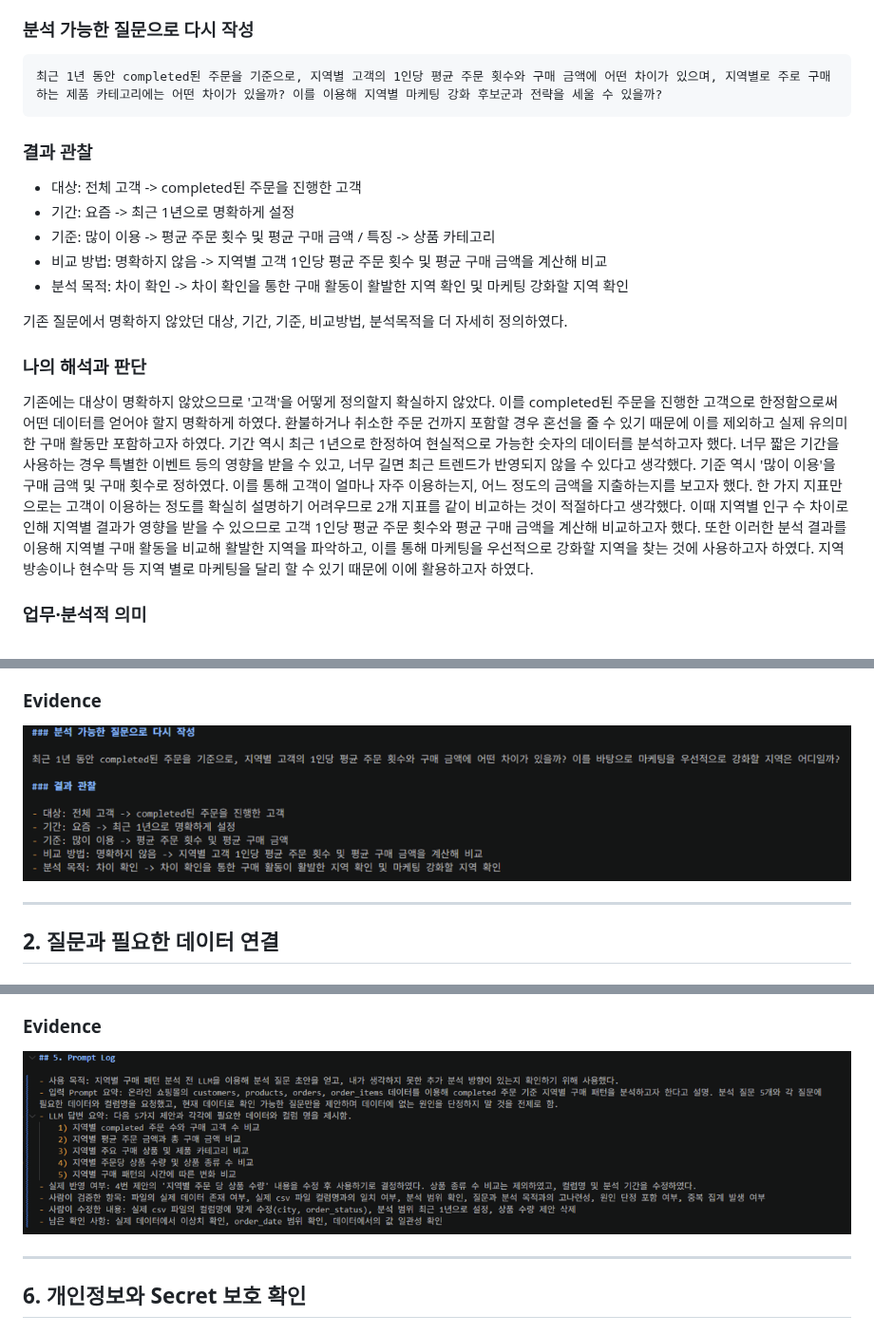
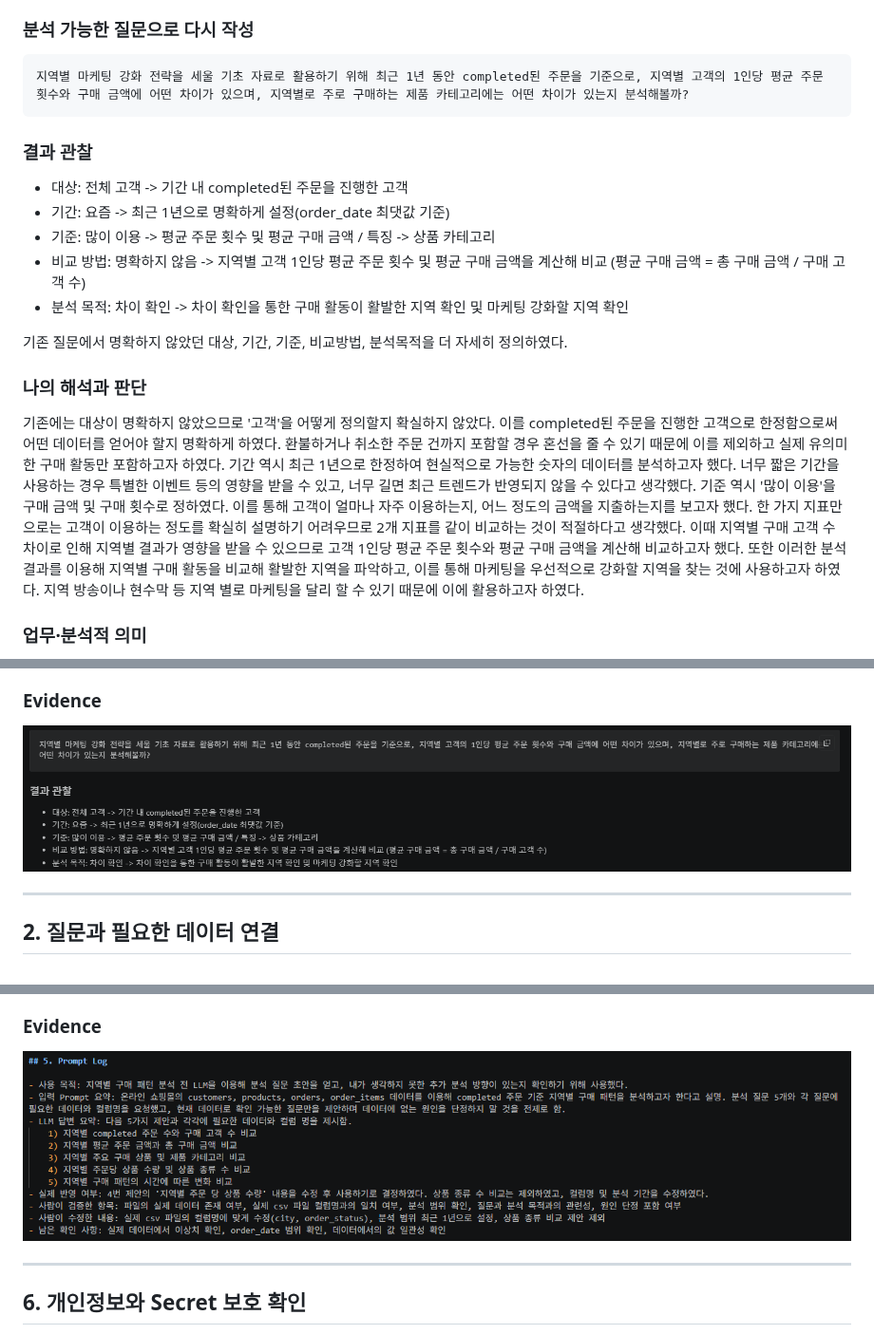
Before and after one commit to song-03/llm-data-analysis-study, a Markdown page: chapter01/chapter01.md, 3 parts joined by grey strips. Shown at 95% size. GitHub-like rendering; pictures changed too: chapter01/images/step01_question.png, chapter01/images/step05_prompt_log.png.

Commit message:
chapter01 data analysis

````diff
--- a/chapter01/chapter01.md
+++ b/chapter01/chapter01.md
@@ -33,14 +33,14 @@ https://github.com/song-03/llm-data-analysis-study/blob/main/chapter01/chapter01
 
 ### 분석 가능한 질문으로 다시 작성
 ```text
-최근 1년 동안 completed된 주문을 기준으로, 지역별 고객의 1인당 평균 주문 횟수와 구매 금액에 어떤 차이가 있으며, 지역별로 주로 구매하는 제품 카테고리에는 어떤 차이가 있을까? 이를 이용해 지역별 마케팅 강화 후보군과 전략을 세울 수 있을까?
+지역별 마케팅 강화 전략을 세울 기초 자료로 활용하기 위해 최근 1년 동안 completed된 주문을 기준으로, 지역별 고객의 1인당 평균 주문 횟수와 구매 금액에 어떤 차이가 있으며, 지역별로 주로 구매하는 제품 카테고리에는 어떤 차이가 있는지 분석해볼까?
 ```
 ### 결과 관찰
 
-- 대상: 전체 고객 -> completed된 주문을 진행한 고객
-- 기간: 요즘 -> 최근 1년으로 명확하게 설정
+- 대상: 전체 고객 -> 기간 내 completed된 주문을 진행한 고객
+- 기간: 요즘 -> 최근 1년으로 명확하게 설정(order_date 최댓값 기준)
 - 기준: 많이 이용 -> 평균 주문 횟수 및 평균 구매 금액 / 특징 -> 상품 카테고리
-- 비교 방법: 명확하지 않음 -> 지역별 고객 1인당 평균 주문 횟수 및 평균 구매 금액을 계산해 비교
+- 비교 방법: 명확하지 않음 -> 지역별 고객 1인당 평균 주문 횟수 및 평균 구매 금액을 계산해 비교 (평균 구매 금액 = 총 구매 금액 / 구매 고객 수)
 - 분석 목적: 차이 확인 -> 차이 확인을 통한 구매 활동이 활발한 지역 확인 및 마케팅 강화할 지역 확인
 
 기존 질문에서 명확하지 않았던 대상, 기간, 기준, 비교방법, 분석목적을 더 자세히 정의하였다.
@@ -49,7 +49,7 @@ https://github.com/song-03/llm-data-analysis-study/blob/main/chapter01/chapter01
 
 기존에는 대상이 명확하지 않았으므로 '고객'을 어떻게 정의할지 확실하지 않았다. 이를 completed된 주문을 진행한 고객으로 한정함으로써 어떤 데이터를 얻어야 할지 명확하게 하였다.  환불하거나 취소한 주문 건까지 포함할 경우 혼선을 줄 수 있기 때문에 이를 제외하고 실제 유의미한 구매 활동만 포함하고자 하였다.
 기간 역시 최근 1년으로 한정하여 현실적으로 가능한 숫자의 데이터를 분석하고자 했다. 너무 짧은 기간을 사용하는 경우 특별한 이벤트 등의 영향을 받을 수 있고, 너무 길면 최근 트렌드가 반영되지 않을 수 있다고 생각했다.
-기준 역시 '많이 이용'을 구매 금액 및 구매 횟수로 정하였다. 이를 통해 고객이 얼마나 자주 이용하는지, 어느 정도의 금액을 지출하는지를 보고자 했다. 한 가지 지표만으로는 고객이 이용하는 정도를 확실히 설명하기 어려우므로 2개 지표를 같이 비교하는 것이 적절하다고 생각했다. 이때 지역별 인구 수 차이로 인해 지역별 결과가 영향을 받을 수 있으므로 고객 1인당 평균 주문 횟수와 평균 구매 금액을 계산해 비교하고자 했다.
+기준 역시 '많이 이용'을 구매 금액 및 구매 횟수로 정하였다. 이를 통해 고객이 얼마나 자주 이용하는지, 어느 정도의 금액을 지출하는지를 보고자 했다. 한 가지 지표만으로는 고객이 이용하는 정도를 확실히 설명하기 어려우므로 2개 지표를 같이 비교하는 것이 적절하다고 생각했다. 이때 지역별 구매 고객 수 차이로 인해 지역별 결과가 영향을 받을 수 있으므로 고객 1인당 평균 주문 횟수와 평균 구매 금액을 계산해 비교하고자 했다.
 또한 이러한 분석 결과를 이용해 지역별 구매 활동을 비교해 활발한 지역을 파악하고, 이를 통해 마케팅을 우선적으로 강화할 지역을 찾는 것에 사용하고자 하였다. 지역 방송이나 현수막 등 지역 별로 마케팅을 달리 할 수 있기 때문에 이에 활용하고자 하였다.
 
 
````
Also changed, not shown: other parts of chapter01/chapter01.md (+11 -11 lines), 1 other file.
